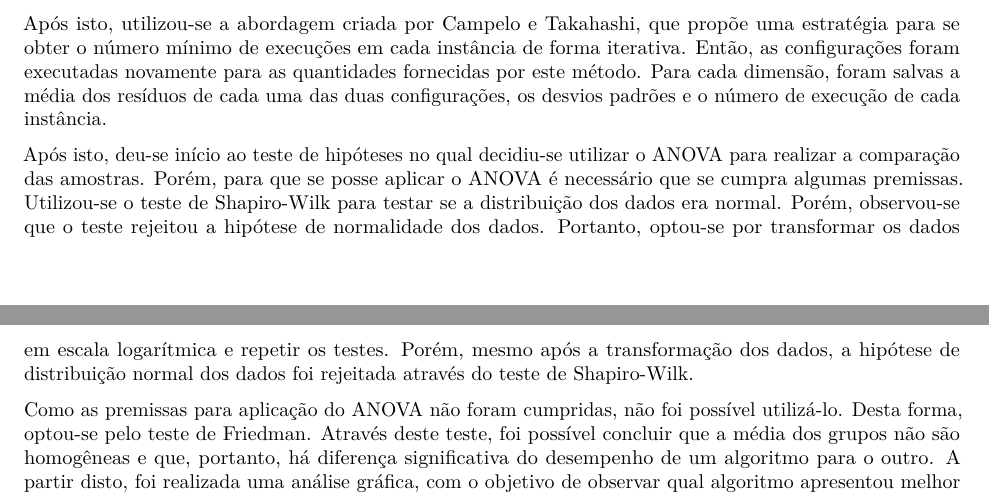
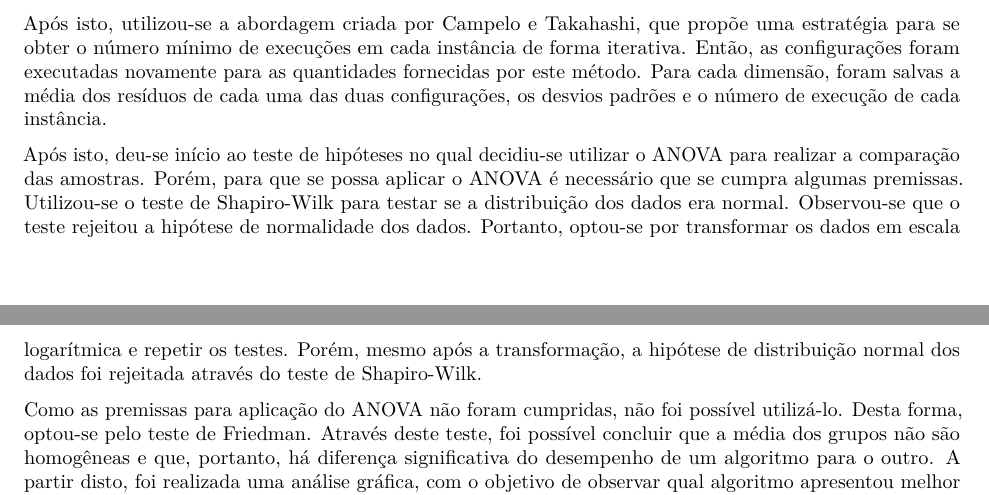
Before and after one commit to matheusbitaraes/PlanejamentoEAnaliseDeExperimentos, an R Markdown document (EstudoCaso03/estudoCaso03.Rmd): two parts of pages 11 and 12 of 12, joined at a grey line, cut so that both start at the same text. Rendered offline with R 4.5, knitr and Pandoc, then LaTeX, with nearby package versions; some code elsewhere in the file could not run offline.

Commit message:
Update estudoCaso03.Rmd

```diff
--- a/EstudoCaso03/estudoCaso03.Rmd
+++ b/EstudoCaso03/estudoCaso03.Rmd
@@ -524,7 +524,7 @@ Inicialmente, definiu-se as duas configurações a serem utilizadas. Então, uti
 
 Após isto, utilizou-se a abordagem criada por Campelo e Takahashi, que propõe uma estratégia para se obter o número mínimo de execuções em cada instância de forma iterativa. Então, as configurações foram executadas novamente para as quantidades fornecidas por este método. Para cada dimensão, foram salvas a média dos resíduos de cada uma das duas configurações, os desvios padrões e o número de execução de cada instância.
 
-Após isto, deu-se início ao teste de hipóteses no qual decidiu-se utilizar o ANOVA para realizar a comparação das amostras. Porém, para que se posse aplicar o ANOVA é necessário que se cumpra algumas premissas. Utilizou-se o teste de Shapiro-Wilk para testar se a distribuição dos dados era normal. Porém, observou-se que o teste rejeitou a hipótese de normalidade dos dados. Portanto, optou-se por transformar os dados em escala logarítmica e repetir os testes. Porém, mesmo após a transformação dos dados, a hipótese de distribuição normal dos dados foi rejeitada através do teste de Shapiro-Wilk.
+Após isto, deu-se início ao teste de hipóteses no qual decidiu-se utilizar o ANOVA para realizar a comparação das amostras. Porém, para que se possa aplicar o ANOVA é necessário que se cumpra algumas premissas. Utilizou-se o teste de Shapiro-Wilk para testar se a distribuição dos dados era normal. Observou-se que o teste rejeitou a hipótese de normalidade dos dados. Portanto, optou-se por transformar os dados em escala logarítmica e repetir os testes. Porém, mesmo após a transformação, a hipótese de distribuição normal dos dados foi rejeitada através do teste de Shapiro-Wilk.
 
 Como as premissas para aplicação do ANOVA não foram cumpridas, não foi possível utilizá-lo. Desta forma, optou-se pelo teste de Friedman. Através deste teste, foi possível concluir que a média dos grupos não são homogêneas e que, portanto, há diferença significativa do desempenho de um algoritmo para o outro. A partir disto, foi realizada uma análise gráfica, com o objetivo de observar qual algoritmo apresentou melhor desempenho.
 
```
